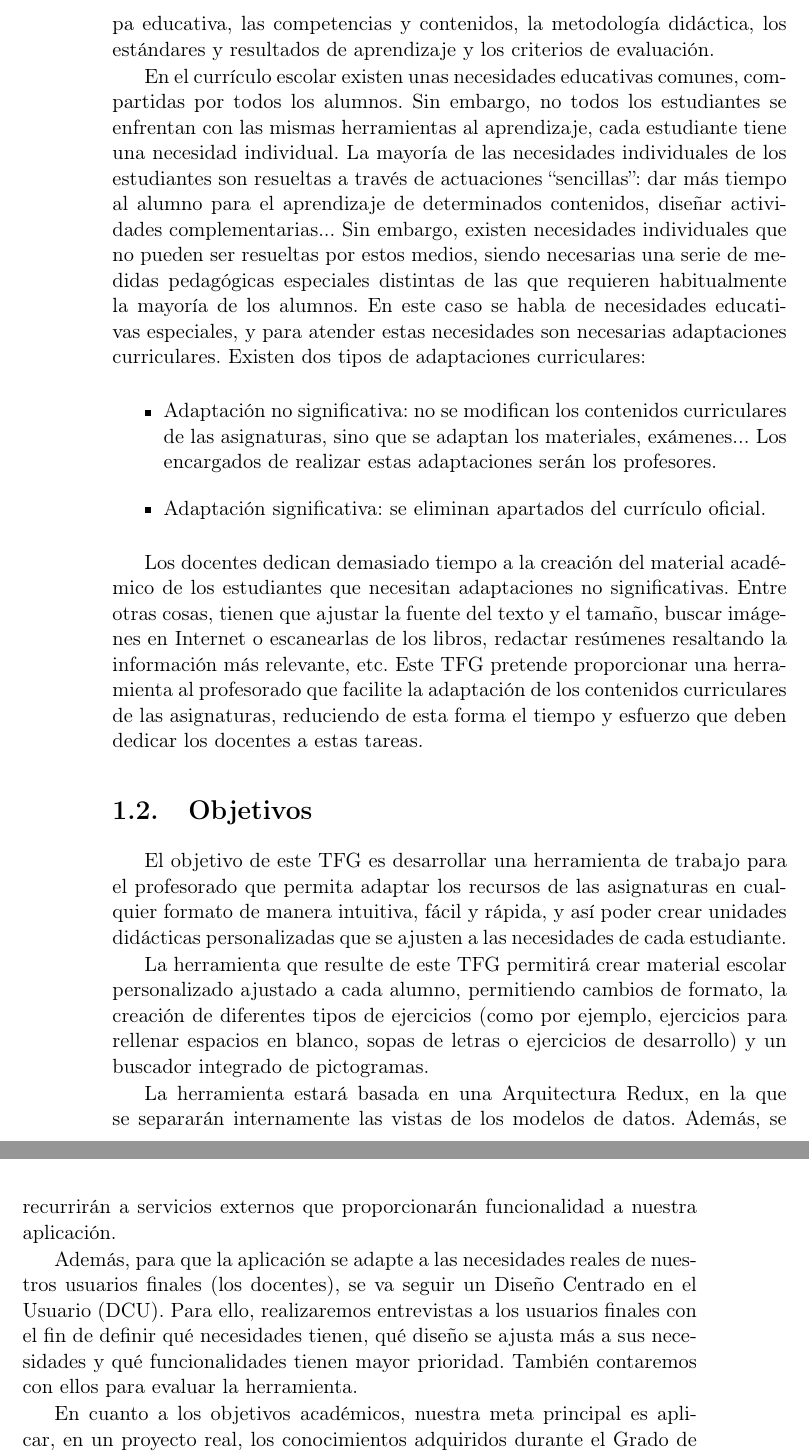
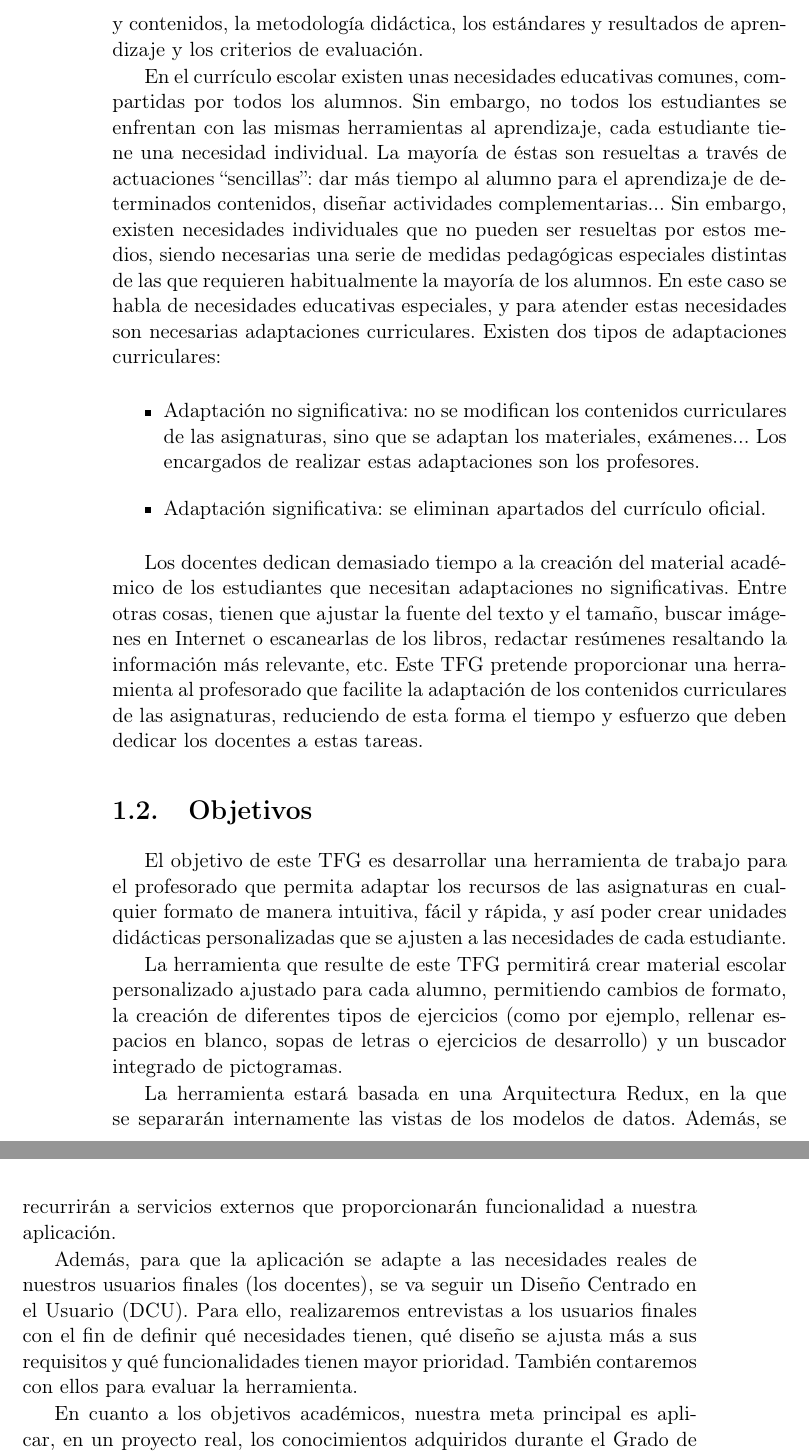
Before and after one commit to NILGroup/TFG-AdaptaMaterialEscolar, a LaTeX thesis (Memoria/Tesis.tex, which reads Memoria/Capitulos/01Introduccion.tex): two parts of pages 26 and 27 of 148, joined at a grey line, cut so that both start at the same text. Compiled offline with pdfLaTeX; the source files are stored in an older character set and shown here as Unicode; a LaTeX package or settings file that is missing is left out.

Commit message:
corregido

```diff
--- a/Memoria/Capitulos/01Introduccion.tex
+++ b/Memoria/Capitulos/01Introduccion.tex
@@ -19,12 +19,12 @@ El sistema educativo español, en la actualidad, está organizado en ocho etapas
 
 En España hay aproximadamente unos 2 millones de alumnos con necesidades educativas especiales (NEE), aunque no todos ellos presentan algún tipo de discapacidad, frente a los 8 millones de estudiantes que hay en enseñanzas de régimen general no universitarias.
 
-Los materiales, recursos y contenidos que se presentan y usan en los centros educativos están regulados por ley en el currículum educativo o escolar. El currículum educativo trata de garantizar que todos los alumnos terminan cada curso igual de preparados. El currículo educativo es la regulación de los elementos que determinan los procesos de enseñanza y aprendizaje de cada una de las asignaturas e incluye: los objetivos de cada enseñanza y etapa educativa, las competencias y contenidos, la metodología didáctica, los estándares y resultados de aprendizaje y los criterios de evaluación.
+Los materiales, recursos y contenidos que se presentan y usan en los centros educativos están regulados por ley en el currículum educativo o escolar. El currículum educativo trata de garantizar que todos los alumnos terminan cada curso igual de preparados y regula los elementos que determinan los procesos de enseñanza y aprendizaje de cada una de las asignaturas, incluyendo: los objetivos de cada enseñanza y etapa educativa, las competencias y contenidos, la metodología didáctica, los estándares y resultados de aprendizaje y los criterios de evaluación.
 
-En el currículo escolar existen unas necesidades educativas comunes, compartidas por todos los alumnos. Sin embargo, no todos los estudiantes se enfrentan con las mismas herramientas al aprendizaje, cada estudiante tiene una necesidad individual. La mayoría de las necesidades individuales de los estudiantes son resueltas a través de actuaciones ``sencillas'':  dar más tiempo al alumno para el aprendizaje de determinados contenidos, diseñar actividades complementarias... Sin embargo, existen necesidades individuales que no pueden ser resueltas por estos medios, siendo necesarias una serie de medidas pedagógicas especiales distintas de las que requieren habitualmente la mayoría de los alumnos. En este caso se habla de necesidades educativas especiales, y para atender estas necesidades son necesarias adaptaciones curriculares. Existen dos tipos de adaptaciones curriculares:
+En el currículo escolar existen unas necesidades educativas comunes, compartidas por todos los alumnos. Sin embargo, no todos los estudiantes se enfrentan con las mismas herramientas al aprendizaje, cada estudiante tiene una necesidad individual. La mayoría de éstas son resueltas a través de actuaciones ``sencillas'':  dar más tiempo al alumno para el aprendizaje de determinados contenidos, diseñar actividades complementarias... Sin embargo, existen necesidades individuales que no pueden ser resueltas por estos medios, siendo necesarias una serie de medidas pedagógicas especiales distintas de las que requieren habitualmente la mayoría de los alumnos. En este caso se habla de necesidades educativas especiales, y para atender estas necesidades son necesarias adaptaciones curriculares. Existen dos tipos de adaptaciones curriculares:
 
 \begin{itemize}
-	\item Adaptación no significativa: no se modifican los contenidos curriculares de las asignaturas, sino que se adaptan los materiales, exámenes... Los encargados de realizar estas adaptaciones serán los profesores.
+	\item Adaptación no significativa: no se modifican los contenidos curriculares de las asignaturas, sino que se adaptan los materiales, exámenes... Los encargados de realizar estas adaptaciones son los profesores.
 	\item Adaptación significativa: se eliminan apartados del currículo oficial.
 \end{itemize}
 
@@ -35,11 +35,11 @@ Los docentes dedican demasiado tiempo a la creación del material académico de
 \label{cap1:objetivo}
 El objetivo de este TFG es desarrollar una herramienta de trabajo para el profesorado que permita adaptar los recursos de las asignaturas en cualquier formato de manera intuitiva, fácil y rápida, y así poder crear unidades didácticas personalizadas que se ajusten a las necesidades de cada estudiante.
 
-La herramienta que resulte de este TFG permitirá crear material escolar personalizado ajustado a cada alumno, permitiendo cambios de formato, la creación de diferentes tipos de ejercicios (como por ejemplo, ejercicios para rellenar espacios en blanco, sopas de letras o ejercicios de desarrollo) y un buscador integrado de pictogramas.
+La herramienta que resulte de este TFG permitirá crear material escolar personalizado ajustado para cada alumno, permitiendo cambios de formato, la creación de diferentes tipos de ejercicios (como por ejemplo, rellenar espacios en blanco, sopas de letras o ejercicios de desarrollo) y un buscador integrado de pictogramas.
 
 La herramienta estará basada en una Arquitectura Redux, en la que se separarán internamente las vistas de los modelos de datos. Además, se recurrirán a servicios externos que proporcionarán funcionalidad a nuestra aplicación.
 
-Además, para que la aplicación se adapte a las necesidades reales de nuestros usuarios finales (los docentes), se va seguir un Diseño Centrado en el Usuario (DCU). Para ello, realizaremos entrevistas a los usuarios finales con el fin de definir qué necesidades tienen, qué diseño se ajusta más a sus necesidades y qué funcionalidades tienen mayor prioridad. También contaremos con ellos para evaluar la herramienta.
+Además, para que la aplicación se adapte a las necesidades reales de nuestros usuarios finales (los docentes), se va seguir un Diseño Centrado en el Usuario (DCU). Para ello, realizaremos entrevistas a los usuarios finales con el fin de definir qué necesidades tienen, qué diseño se ajusta más a sus requisitos y qué funcionalidades tienen mayor prioridad. También contaremos con ellos para evaluar la herramienta.
 
 En cuanto a los objetivos académicos, nuestra meta principal es aplicar, en un proyecto real, los conocimientos adquiridos durante el Grado de Ingeniería del Software y ampliarlos.
 
```
